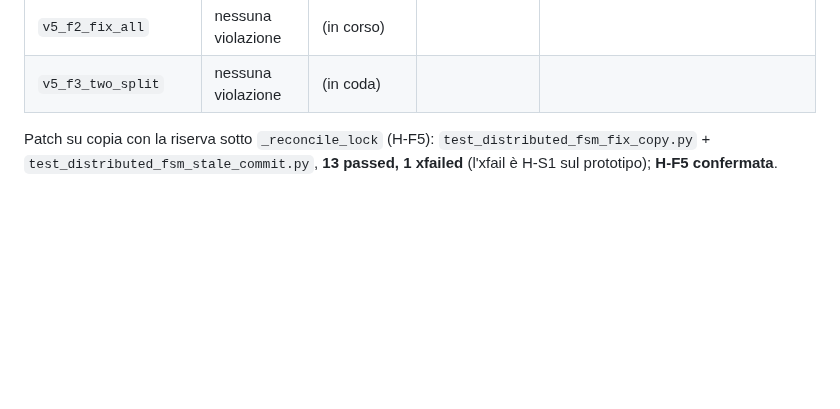
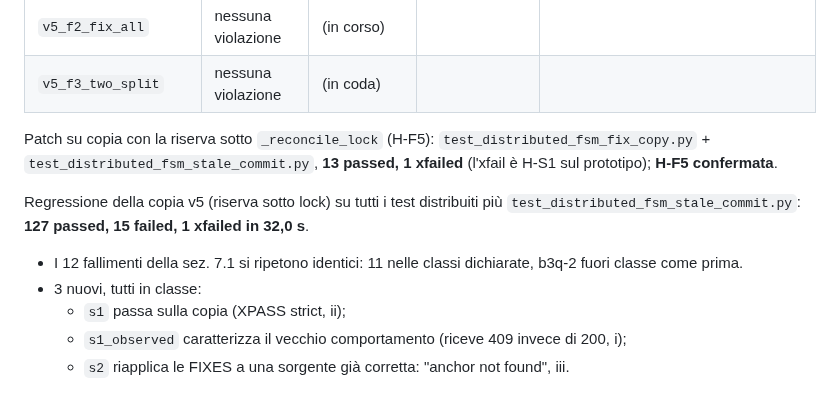
Before and after one commit to fabiooraziomirto/dib, a Markdown page: docs/audit/67_modello_ae_non_atomico.md, the part around the change. Rendered like a GitHub page; blank space fills up the shorter version.

Commit message:
audit 67: regression of the v5 corrected copy over all distributed tests: 127 passed; failures only in the declared classes plus the known b3q-2
Co-Authored-By: Claude Opus 5.5 <noreply@anthropic.com>

```diff
--- a/docs/audit/67_modello_ae_non_atomico.md
+++ b/docs/audit/67_modello_ae_non_atomico.md
@@ -293,3 +293,12 @@ modo (H-F5, pre-registrata nel docstring prima di rieseguire).
 Patch su copia con la riserva sotto `_reconcile_lock` (H-F5): `test_distributed_fsm_fix_copy.py` +
 `test_distributed_fsm_stale_commit.py`, **13 passed, 1 xfailed** (l'xfail è H-S1 sul prototipo);
 **H-F5 confermata**.
+
+Regressione della copia v5 (riserva sotto lock) su tutti i test distribuiti più `test_distributed_fsm_stale_commit.py`:
+**127 passed, 15 failed, 1 xfailed in 32,0 s**.
+- I 12 fallimenti della sez. 7.1 si ripetono identici: 11 nelle classi dichiarate, b3q-2 fuori classe
+  come prima.
+- 3 nuovi, tutti in classe:
+  - `s1` passa sulla copia (XPASS strict, ii);
+  - `s1_observed` caratterizza il vecchio comportamento (riceve 409 invece di 200, i);
+  - `s2` riapplica le FIXES a una sorgente già corretta: "anchor not found", iii.
```
